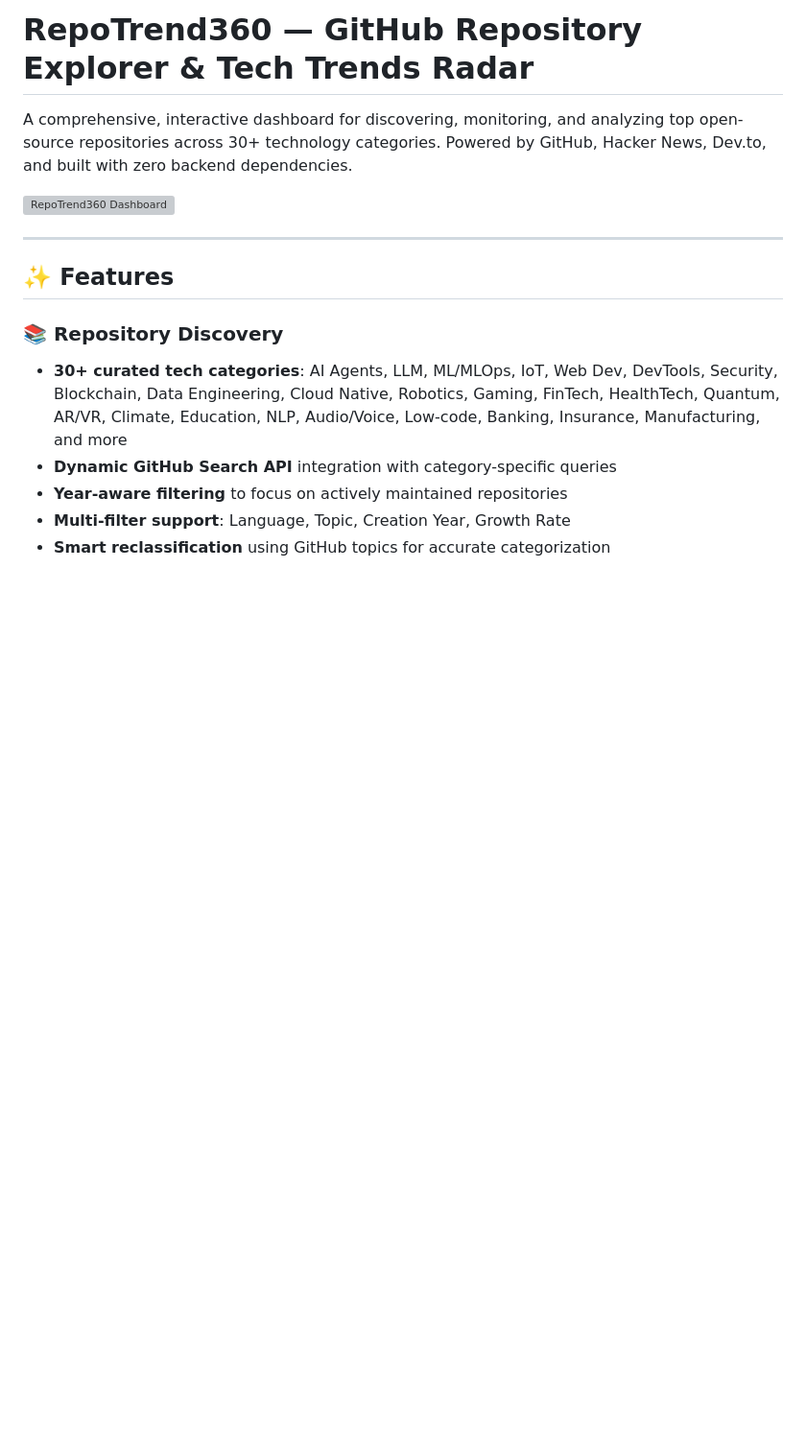
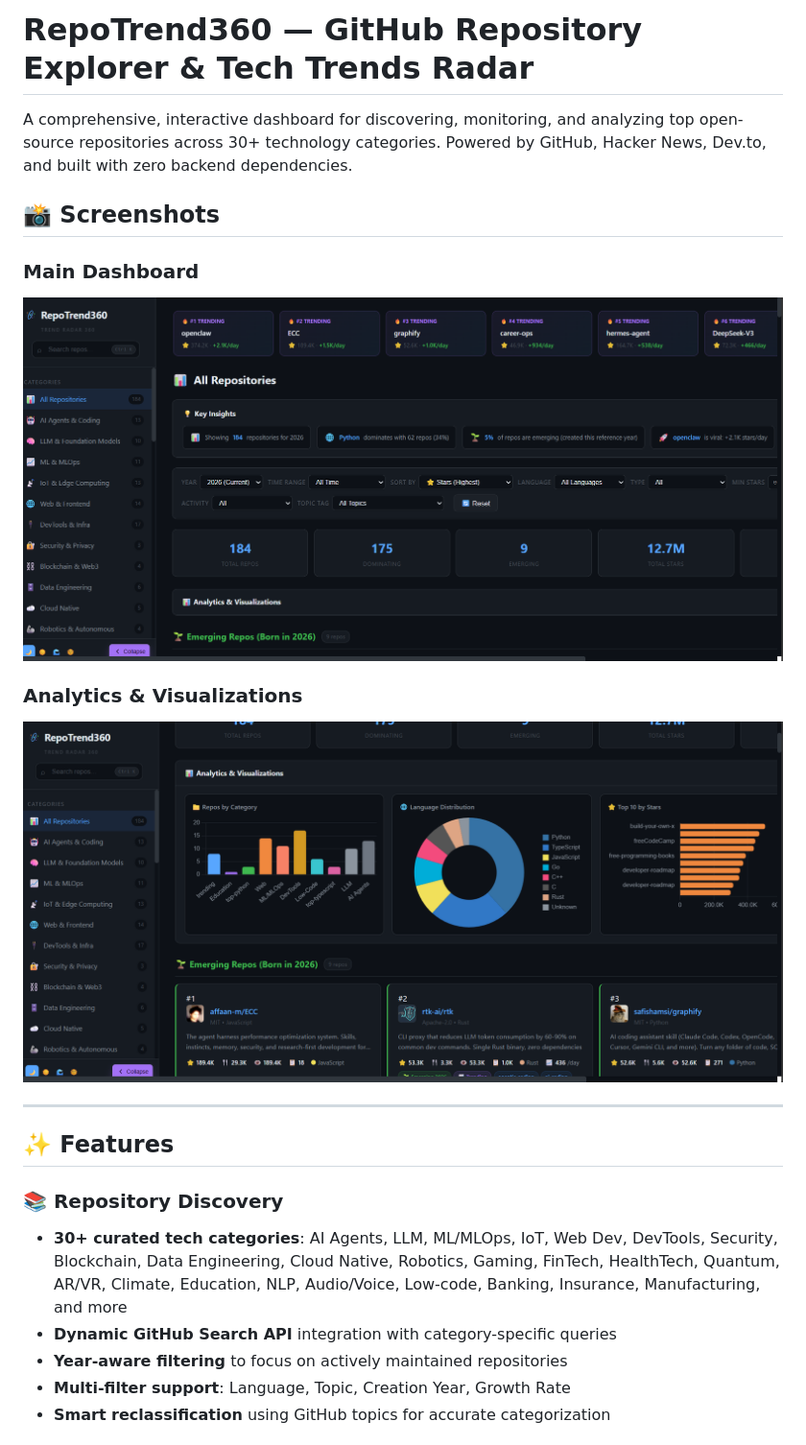
Before and after one commit to Dinesh0992/RepoTrend360, a Markdown page: README.md, the part around the change. Shown at 96% size. Drawn GitHub-style; pictures changed too: image1.png (added), image2.png (added); blank space fills up the shorter version; grey boxes are pictures that could not be loaded.

Commit message:
Add screenshots and update README with image references

```diff
--- a/README.md
+++ b/README.md
@@ -2,7 +2,13 @@
 
 A comprehensive, interactive dashboard for discovering, monitoring, and analyzing top open-source repositories across 30+ technology categories. Powered by GitHub, Hacker News, Dev.to, and built with zero backend dependencies.
 
-![RepoTrend360 Dashboard](https://github.com/Dinesh0992/RepoTrend360/raw/main/docs/dashboard.png)
+## 📸 Screenshots
+
+### Main Dashboard
+![RepoTrend360 Dashboard](https://github.com/Dinesh0992/RepoTrend360/raw/main/image1.png)
+
+### Analytics & Visualizations
+![RepoTrend360 Analytics](https://github.com/Dinesh0992/RepoTrend360/raw/main/image2.png)
 
 ---
 
```
